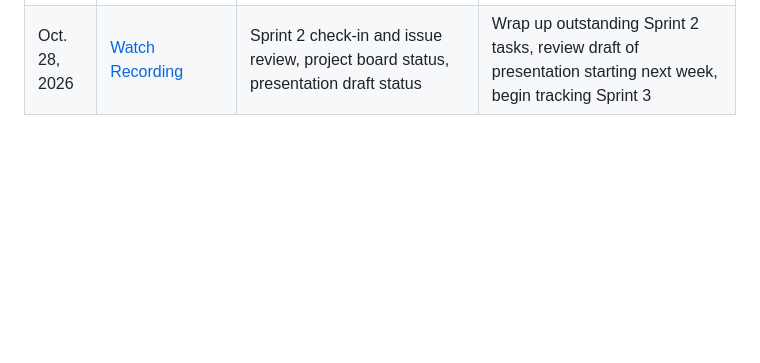
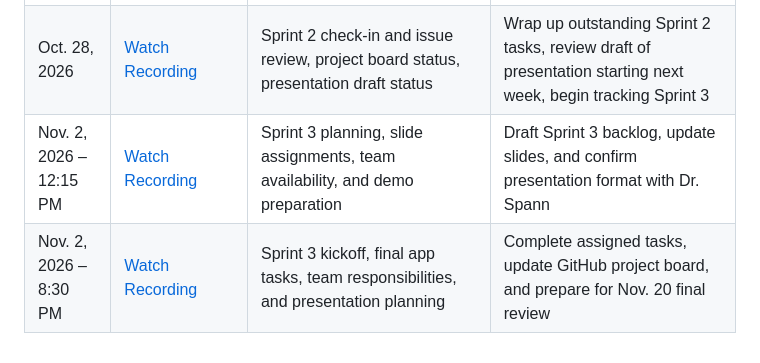
Before and after one commit to modernswdev/modernswdev-Team4-StudentTaskTracker, a Markdown page: README.md, the part around the change. Drawn GitHub-style; blank space fills up the shorter version.

Commit message:
Update README with Sprint 2 and Sprint 3 details

```diff
--- a/README.md
+++ b/README.md
@@ -126,3 +126,5 @@ This section tracks our Scrum meetings, recordings, and major action items.
 | Oct. 21, 2026 | [Watch Recording](https://drive.google.com/file/d/1fyqMcsiQelDo4b3E1DSZib96AoxccTQa/view?usp=sharing) | Sprint 2 planning, team role assignments, Docker setup, backend/unit testing, database work, and GitHub Actions | Confirm Sprint 2 assignments and begin assigned tasks with the goal of completing the sprint the following week |
 | Oct. 26, 2026 | [Watch Recording](https://ualr-edu.zoom.us/rec/share/0kFYGXJf5Rq_c1v7shXBFX48Dc_hv9RSGznPt-Mb8mOfkO5p3SCXF0WaYq_2j2vn.rDEOXud_uexqn8SK?startTime=1793064774000) (Passcode: UdJ3Xt$Y)| Sprint 2 progress review, project board status, remaining tasks, Sprint 3 planning, and presentation assignments | Finish remaining Sprint 2 tasks, update the project board, begin Sprint 3 work, and start assigned presentation sections |
 | Oct. 28, 2026 | [Watch Recording](https://drive.google.com/file/d/1zhivS3bHuHXwu-_2KZ1-1bTmtLG5aFeg/view?usp=drive_link) | Sprint 2 check-in and issue review, project board status, presentation draft status | Wrap up outstanding Sprint 2 tasks, review draft of presentation starting next week, begin tracking Sprint 3|
+| Nov. 2, 2026 – 12:15 PM | [Watch Recording](https://drive.google.com/file/d/1P3QGfRpdaZvTpjIiU0O9R98zqROwEFHT/view?usp=sharing) | Sprint 3 planning, slide assignments, team availability, and demo preparation | Draft Sprint 3 backlog, update slides, and confirm presentation format with Dr. Spann |
+| Nov. 2, 2026 – 8:30 PM | [Watch Recording](https://drive.google.com/file/d/1xYtLg1ZYMG2xfuYpKQcVX1VsMU0BVmeT/view?usp=sharing) | Sprint 3 kickoff, final app tasks, team responsibilities, and presentation planning | Complete assigned tasks, update GitHub project board, and prepare for Nov. 20 final review |
```
